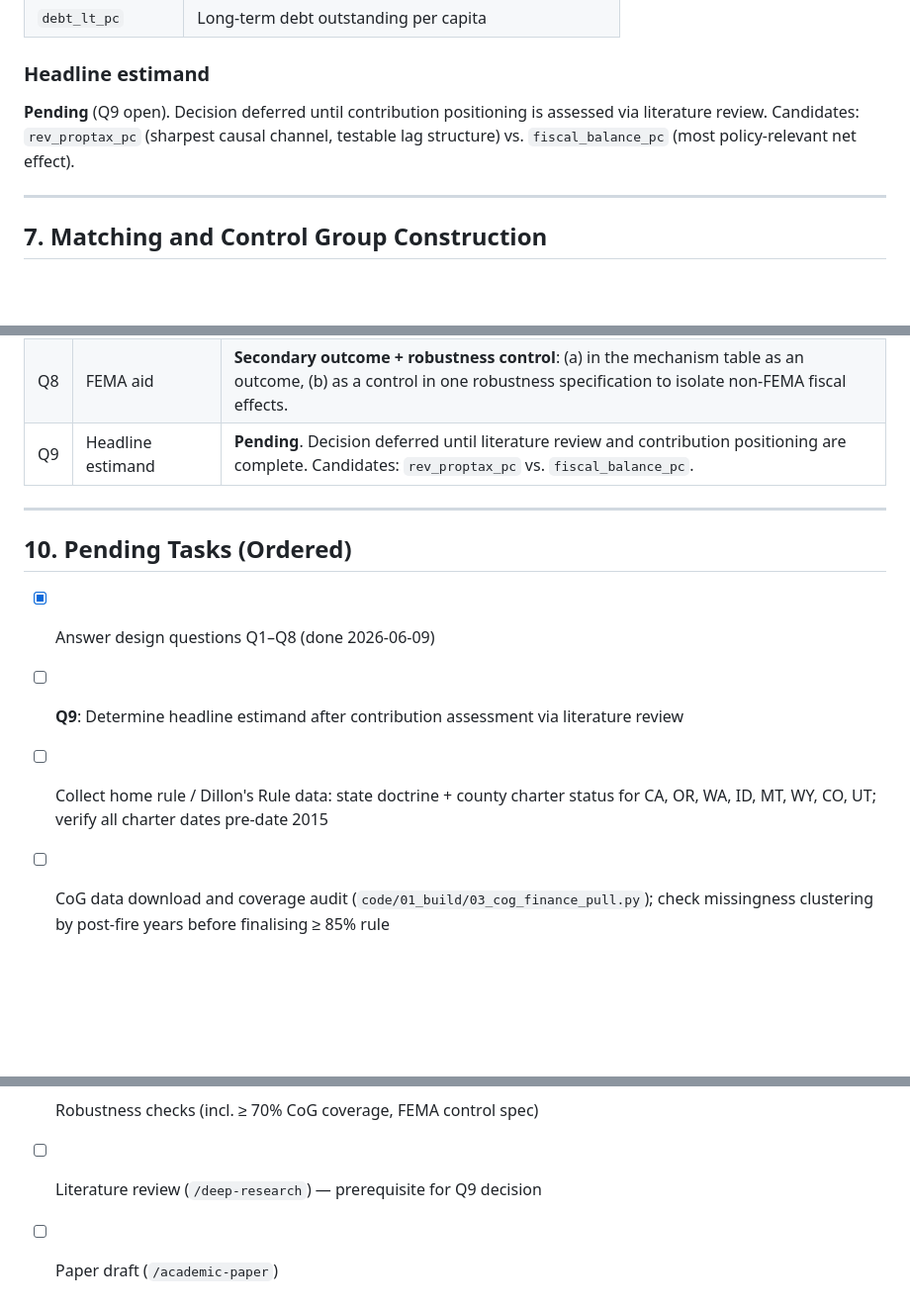
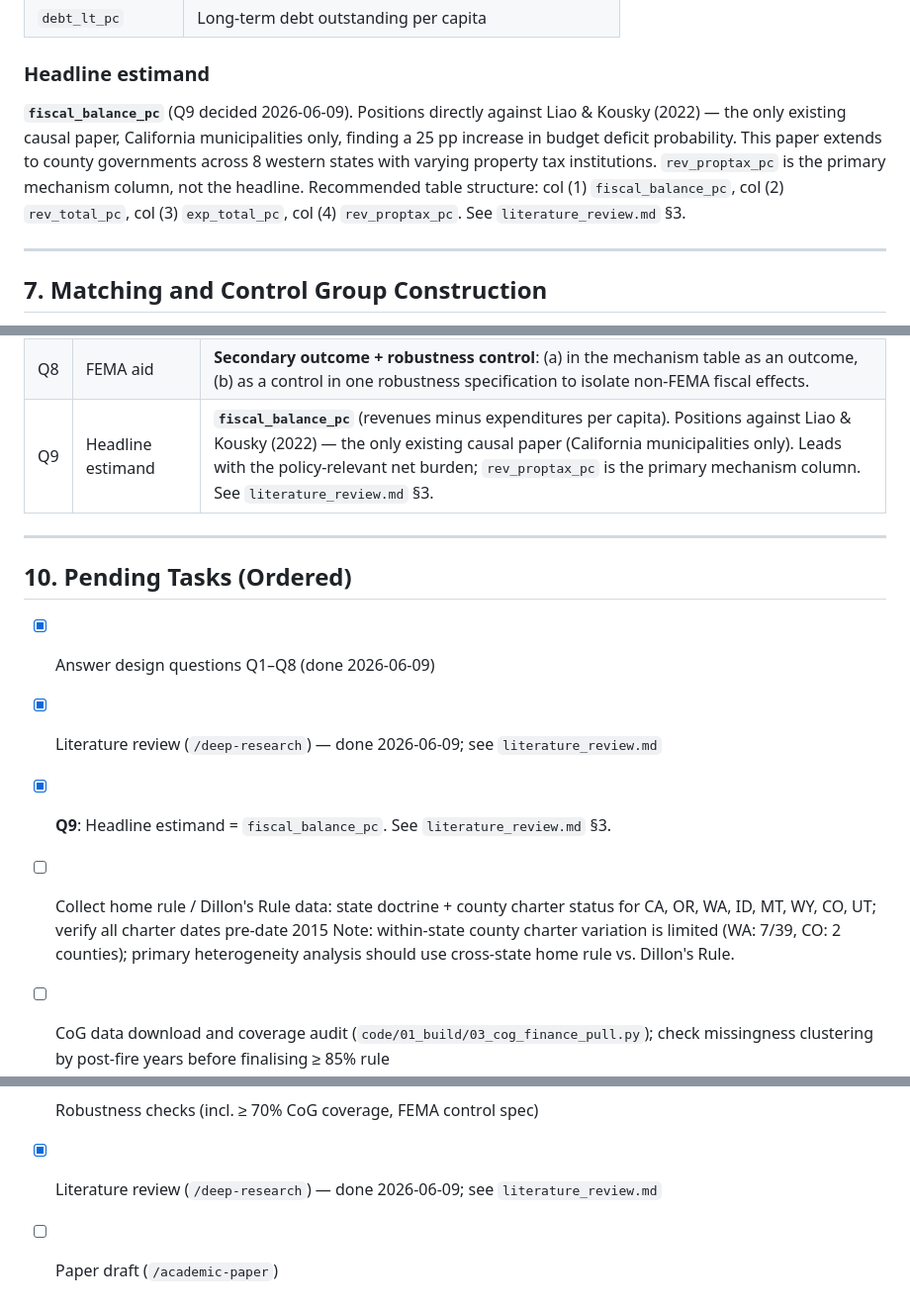
Before and after one commit to Chenyong1976/wildfire-finance, a Markdown page: research_plan.md, 3 parts joined by grey strips. Shown at 99% size. GitHub-like rendering; blank space fills up the shorter version.

```diff
--- a/research_plan.md
+++ b/research_plan.md
@@ -231,9 +231,13 @@ deflated to 2019 dollars using the national CPI-U.
 
 ### Headline estimand
 
-**Pending** (Q9 open). Decision deferred until contribution positioning is assessed
-via literature review. Candidates: `rev_proptax_pc` (sharpest causal channel,
-testable lag structure) vs. `fiscal_balance_pc` (most policy-relevant net effect).
+**`fiscal_balance_pc`** (Q9 decided 2026-06-09). Positions directly against Liao & Kousky (2022)
+— the only existing causal paper, California municipalities only, finding a 25 pp increase in
+budget deficit probability. This paper extends to county governments across 8 western states
+with varying property tax institutions. `rev_proptax_pc` is the primary mechanism column,
+not the headline. Recommended table structure: col (1) `fiscal_balance_pc`,
+col (2) `rev_total_pc`, col (3) `exp_total_pc`, col (4) `rev_proptax_pc`.
+See `literature_review.md` §3.
 
 ---
 
@@ -298,16 +302,19 @@ All questions resolved 2026-06-09 except Q9.
 | Q6 | Home rule coding | **Both levels**: state-level doctrine (background) + county-level charter status (primary variable for propensity score and heterogeneity). |
 | Q7 | Home rule role | **Both**: county charter status in propensity score and regression adjustment (control) AND as heterogeneity variable in a dedicated table. |
 | Q8 | FEMA aid | **Secondary outcome + robustness control**: (a) in the mechanism table as an outcome, (b) as a control in one robustness specification to isolate non-FEMA fiscal effects. |
-| Q9 | Headline estimand | **Pending**. Decision deferred until literature review and contribution positioning are complete. Candidates: `rev_proptax_pc` vs. `fiscal_balance_pc`. |
+| Q9 | Headline estimand | **`fiscal_balance_pc`** (revenues minus expenditures per capita). Positions against Liao & Kousky (2022) — the only existing causal paper (California municipalities only). Leads with the policy-relevant net burden; `rev_proptax_pc` is the primary mechanism column. See `literature_review.md` §3. |
 
 ---
 
 ## 10. Pending Tasks (Ordered)
 
 - [x] Answer design questions Q1–Q8 (done 2026-06-09)
-- [ ] **Q9**: Determine headline estimand after contribution assessment via literature review
+- [x] Literature review (`/deep-research`) — done 2026-06-09; see `literature_review.md`
+- [x] **Q9**: Headline estimand = `fiscal_balance_pc`. See `literature_review.md` §3.
 - [ ] Collect home rule / Dillon's Rule data: state doctrine + county charter status
       for CA, OR, WA, ID, MT, WY, CO, UT; verify all charter dates pre-date 2015
+      Note: within-state county charter variation is limited (WA: 7/39, CO: 2 counties);
+      primary heterogeneity analysis should use cross-state home rule vs. Dillon's Rule.
 - [ ] CoG data download and coverage audit (`code/01_build/03_cog_finance_pull.py`);
       check missingness clustering by post-fire years before finalising ≥ 85% rule
 - [ ] Document fiscal year end months for 8 western states; implement FY-begin
@@ -321,5 +328,5 @@ All questions resolved 2026-06-09 except Q9.
 - [ ] Home rule heterogeneity table (county charter × treatment interaction)
 - [ ] SDiD and Two-Stage DiD
 - [ ] Robustness checks (incl. ≥ 70% CoG coverage, FEMA control spec)
-- [ ] Literature review (`/deep-research`) — prerequisite for Q9 decision
+- [x] Literature review (`/deep-research`) — done 2026-06-09; see `literature_review.md`
 - [ ] Paper draft (`/academic-paper`)
```
Also changed, not shown: literature_review.md (added, +116 -0 lines).
